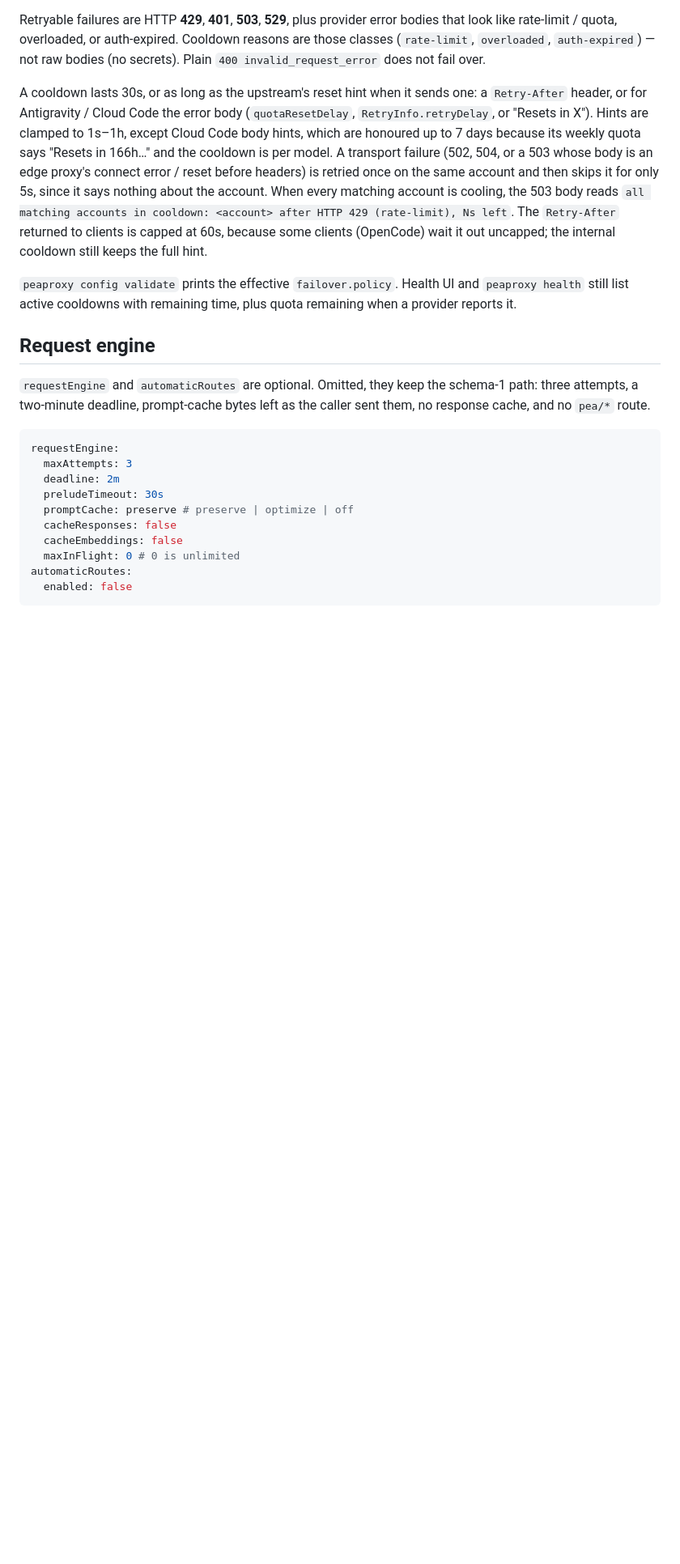
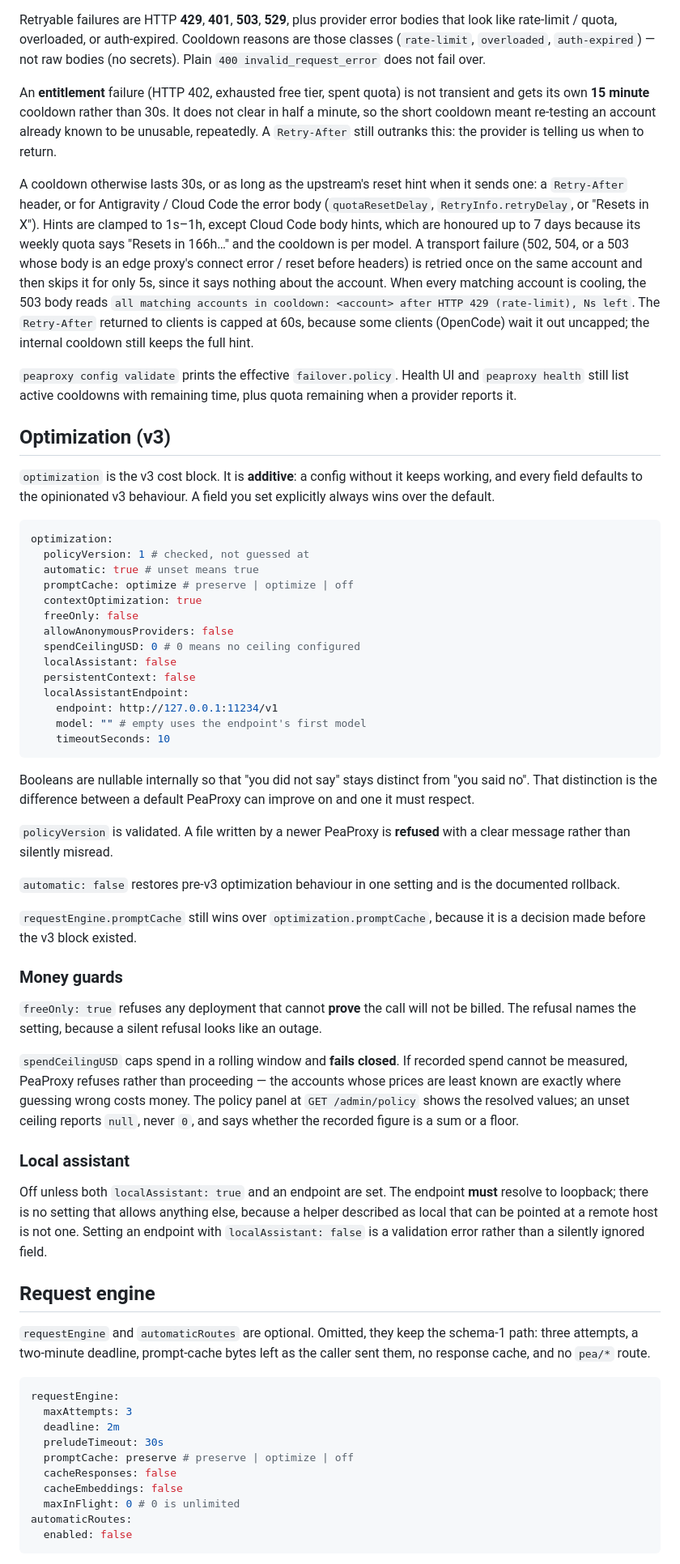
Before and after one commit to ks1686/peaproxy, a Markdown page: docs/CONFIG.md, the part around one of its changes. Shown at 81% size. Rendered like a GitHub page; blank space fills up the shorter version.

````diff
--- a/docs/CONFIG.md
+++ b/docs/CONFIG.md
@@ -104,9 +104,50 @@ Session affinity is separate from `sticky`. It keeps one conversation on the acc
 
 Retryable failures are HTTP **429**, **401**, **503**, **529**, plus provider error bodies that look like rate-limit / quota, overloaded, or auth-expired. Cooldown reasons are those classes (`rate-limit`, `overloaded`, `auth-expired`) — not raw bodies (no secrets). Plain `400 invalid_request_error` does not fail over.
 
-A cooldown lasts 30s, or as long as the upstream's reset hint when it sends one: a `Retry-After` header, or for Antigravity / Cloud Code the error body (`quotaResetDelay`, `RetryInfo.retryDelay`, or "Resets in X"). Hints are clamped to 1s–1h, except Cloud Code body hints, which are honoured up to 7 days because its weekly quota says "Resets in 166h…" and the cooldown is per model. A transport failure (502, 504, or a 503 whose body is an edge proxy's connect error / reset before headers) is retried once on the same account and then skips it for only 5s, since it says nothing about the account. When every matching account is cooling, the 503 body reads `all matching accounts in cooldown: <account> after HTTP 429 (rate-limit), Ns left`. The `Retry-After` returned to clients is capped at 60s, because some clients (OpenCode) wait it out uncapped; the internal cooldown still keeps the full hint.
+An **entitlement** failure (HTTP 402, exhausted free tier, spent quota) is not transient and gets its own **15 minute** cooldown rather than 30s. It does not clear in half a minute, so the short cooldown meant re-testing an account already known to be unusable, repeatedly. A `Retry-After` still outranks this: the provider is telling us when to return.
+
+A cooldown otherwise lasts 30s, or as long as the upstream's reset hint when it sends one: a `Retry-After` header, or for Antigravity / Cloud Code the error body (`quotaResetDelay`, `RetryInfo.retryDelay`, or "Resets in X"). Hints are clamped to 1s–1h, except Cloud Code body hints, which are honoured up to 7 days because its weekly quota says "Resets in 166h…" and the cooldown is per model. A transport failure (502, 504, or a 503 whose body is an edge proxy's connect error / reset before headers) is retried once on the same account and then skips it for only 5s, since it says nothing about the account. When every matching account is cooling, the 503 body reads `all matching accounts in cooldown: <account> after HTTP 429 (rate-limit), Ns left`. The `Retry-After` returned to clients is capped at 60s, because some clients (OpenCode) wait it out uncapped; the internal cooldown still keeps the full hint.
 
 `peaproxy config validate` prints the effective `failover.policy`. Health UI and `peaproxy health` still list active cooldowns with remaining time, plus quota remaining when a provider reports it.
+
+## Optimization (v3)
+
+`optimization` is the v3 cost block. It is **additive**: a config without it keeps working, and every field defaults to the opinionated v3 behaviour. A field you set explicitly always wins over the default.
+
+```yaml
+optimization:
+  policyVersion: 1 # checked, not guessed at
+  automatic: true # unset means true
+  promptCache: optimize # preserve | optimize | off
+  contextOptimization: true
+  freeOnly: false
+  allowAnonymousProviders: false
+  spendCeilingUSD: 0 # 0 means no ceiling configured
+  localAssistant: false
+  persistentContext: false
+  localAssistantEndpoint:
+    endpoint: http://127.0.0.1:11234/v1
+    model: "" # empty uses the endpoint's first model
+    timeoutSeconds: 10
+```
+
+Booleans are nullable internally so that "you did not say" stays distinct from "you said no". That distinction is the difference between a default PeaProxy can improve on and one it must respect.
+
+`policyVersion` is validated. A file written by a newer PeaProxy is **refused** with a clear message rather than silently misread.
+
+`automatic: false` restores pre-v3 optimization behaviour in one setting and is the documented rollback.
+
+`requestEngine.promptCache` still wins over `optimization.promptCache`, because it is a decision made before the v3 block existed.
+
+### Money guards
+
+`freeOnly: true` refuses any deployment that cannot **prove** the call will not be billed. The refusal names the setting, because a silent refusal looks like an outage.
+
+`spendCeilingUSD` caps spend in a rolling window and **fails closed**. If recorded spend cannot be measured, PeaProxy refuses rather than proceeding — the accounts whose prices are least known are exactly where guessing wrong costs money. The policy panel at `GET /admin/policy` shows the resolved values; an unset ceiling reports `null`, never `0`, and says whether the recorded figure is a sum or a floor.
+
+### Local assistant
+
+Off unless both `localAssistant: true` and an endpoint are set. The endpoint **must** resolve to loopback; there is no setting that allows anything else, because a helper described as local that can be pointed at a remote host is not one. Setting an endpoint with `localAssistant: false` is a validation error rather than a silently ignored field.
 
 ## Request engine
 
````
Also changed, not shown: other parts of docs/CONFIG.md (+1 -1 lines), README.md (+11 -3 lines), docs/PROVIDERS.md (+21 -2 lines).
